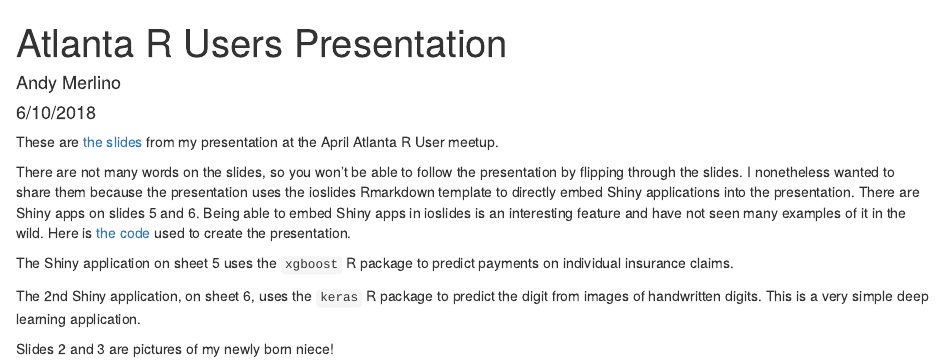
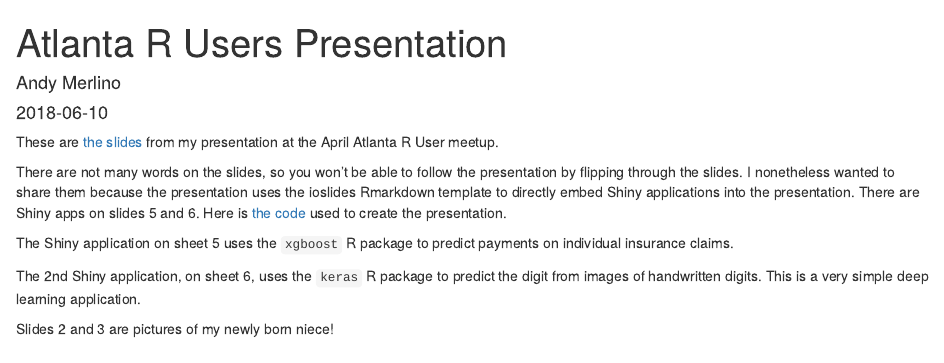
Before and after one commit to Tychobra/tychobra-blog, an R Markdown document (content/posts/2018-04-25-atlanta-r-users-presentation.Rmd): the page in a window 1100 px wide, from its top. Rendered offline with R 4.5, knitr and Pandoc, with nearby package versions.

Commit message:
typos and better image

````diff
--- a/content/posts/2018-04-25-atlanta-r-users-presentation.Rmd
+++ b/content/posts/2018-04-25-atlanta-r-users-presentation.Rmd
@@ -1,12 +1,12 @@
 ---
 title: "Atlanta R Users Presentation"
 author: "Andy Merlino"
-date: "6/10/2018"
+date: "2018-06-10"
 categories: ["R"]
-tags: ["R", "tuorial", "shiny", "machine learning", "deep learning"]
+tags: ["R", "presentation", "shiny", "machine learning", "deep learning"]
 draft: false
-image: "https://res.cloudinary.com/dxqnb8xjb/image/upload/v1528671708/rusers_presentation_cover_img_h0hty0.png"
-intro: "These are the slides from my presentation at the April Atlanta R User meetup.  There are not many words on the slides, so you won't be able to follow the presentation by flipping through the slides.  I nonetheless wanted to share the slides because they use the ioslides Rmarkdown template to directly embed Shiny applications into the presentation.  There are Shiny apps on slides 5 and 6.  Being able to embed Shiny apps in ioslides is an interesting feature available and have not seen many examples of it in the wild."
+image: "http://res.cloudinary.com/dxqnb8xjb/image/upload/v1528672705/presentation_cover_2_t2sm8y.png"
+intro: "These are the slides from my presentation at the April Atlanta R User meetup.  I wanted to share the slides because they use the ioslides Rmarkdown template to directly embed Shiny applications into the presentation, and I found this to be pretty cool.  There are Shiny apps on slides 5 and 6."
 ---
 
 ```{r setup, include=FALSE}
@@ -15,7 +15,7 @@ knitr::opts_chunk$set(echo = TRUE)
 
 These are [the slides](https://tychobra.shinyapps.io/atlanta_r_users_presentation_2018_04_17/#5) from my presentation at the April Atlanta R User meetup.
 
-There are not many words on the slides, so you won't be able to follow the presentation by flipping through the slides.  I nonetheless wanted to share them because the presentation uses the ioslides Rmarkdown template to directly embed Shiny applications into the presentation.  There are Shiny apps on slides 5 and 6.  Being able to embed Shiny apps in ioslides is an interesting feature and have not seen many examples of it in the wild.  Here is [the code](https://github.com/Tychobra/tychobra_presentations/tree/master/atlanta_r_users_presentation_2018_04_17) used to create the presentation.
+There are not many words on the slides, so you won't be able to follow the presentation by flipping through the slides.  I nonetheless wanted to share them because the presentation uses the ioslides Rmarkdown template to directly embed Shiny applications into the presentation.  There are Shiny apps on slides 5 and 6.  Here is [the code](https://github.com/Tychobra/tychobra_presentations/tree/master/atlanta_r_users_presentation_2018_04_17) used to create the presentation.
 
 The Shiny application on sheet 5 uses the `xgboost` R package to predict payments on individual insurance claims.
 
````
Also changed, not shown: content/posts/2018-04-25-atlanta-r-users-presentation.html.
